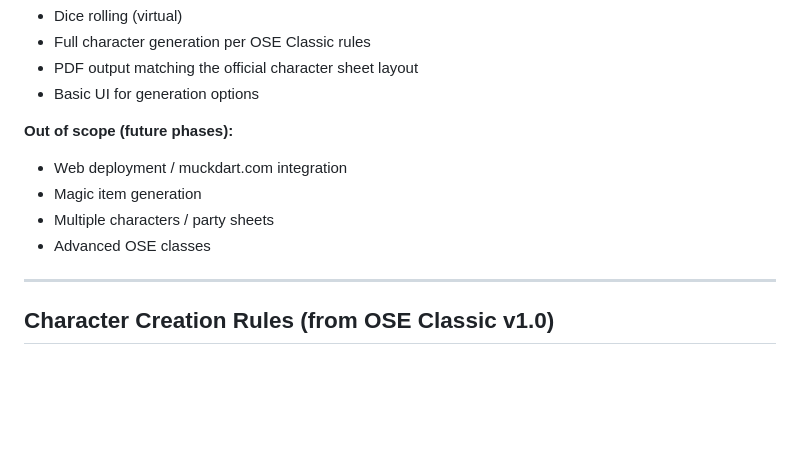
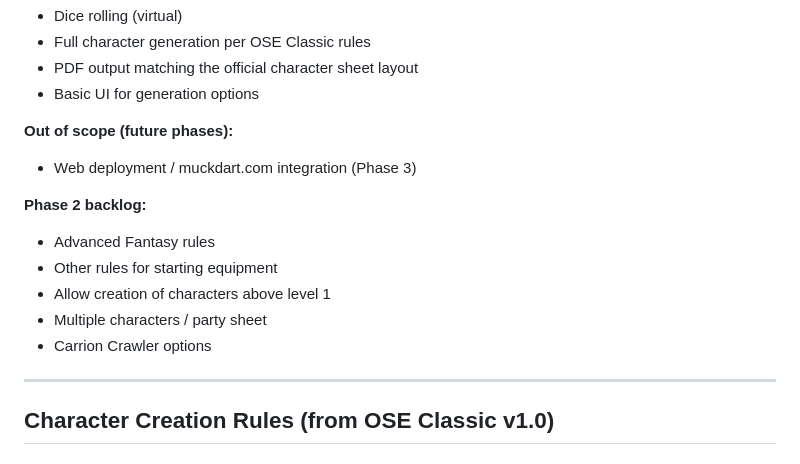
Before and after one commit to ColHoraceGentleman/ose-character-creator, a Markdown page: SPEC.md, the part around the change. GitHub-like rendering; blank space fills up the shorter version.

Commit message:
docs: update Phase 2 backlog

```diff
--- a/SPEC.md
+++ b/SPEC.md
@@ -92,10 +92,14 @@ Phase 1 focuses purely on generating a valid, complete character and exporting i
 - Basic UI for generation options
 
 **Out of scope (future phases):**
-- Web deployment / muckdart.com integration
-- Magic item generation
-- Multiple characters / party sheets
-- Advanced OSE classes
+- Web deployment / muckdart.com integration (Phase 3)
+
+**Phase 2 backlog:**
+- Advanced Fantasy rules
+- Other rules for starting equipment
+- Allow creation of characters above level 1
+- Multiple characters / party sheet
+- Carrion Crawler options
 
 ---
 
```
